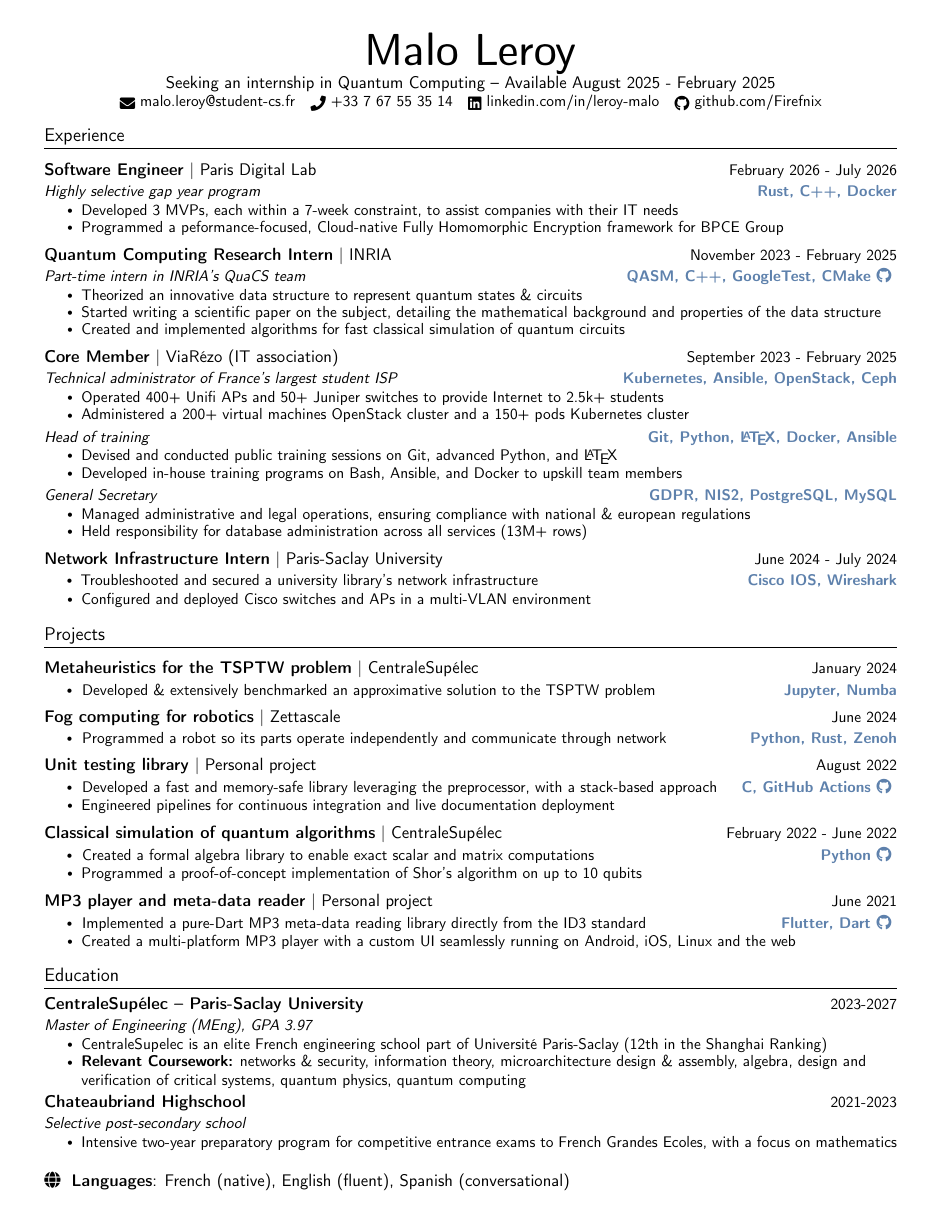
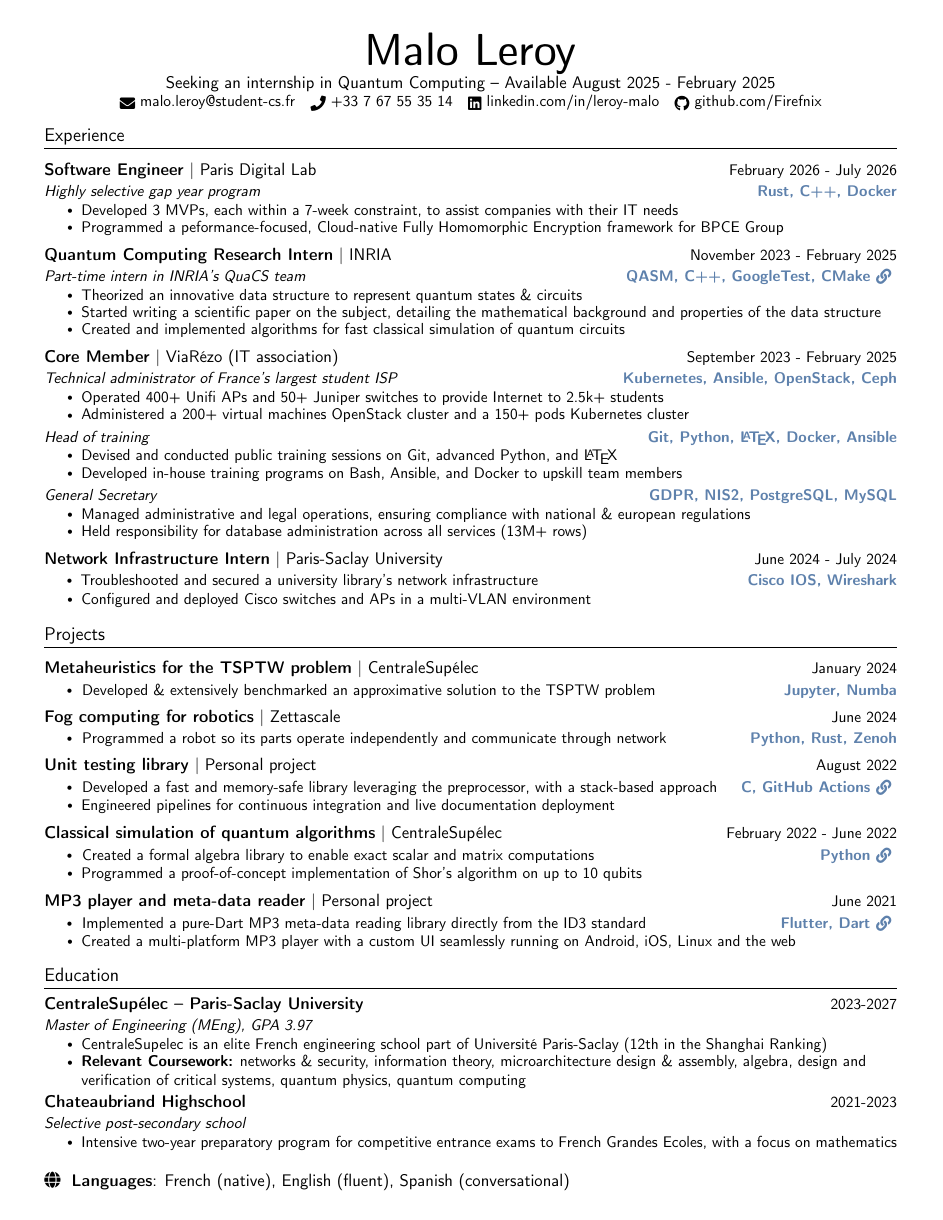
Before and after one commit to maloleroy/Resume, a LaTeX document (main.tex): the whole page. Compiled offline with pdfLaTeX.

Commit message:
Change GH link icon

```diff
--- a/main.tex
+++ b/main.tex
@@ -55,7 +55,7 @@
 }
 
 \newcommand{\ghicon}[1]{
-  \href{https://github.com/Firefnix/#1/}{\faGithub}
+  \href{https://github.com/Firefnix/#1/}{\raisebox{-0.1\height} \faLink}
 }
 
 \newcommand{\resumeItem}[1]{
```
